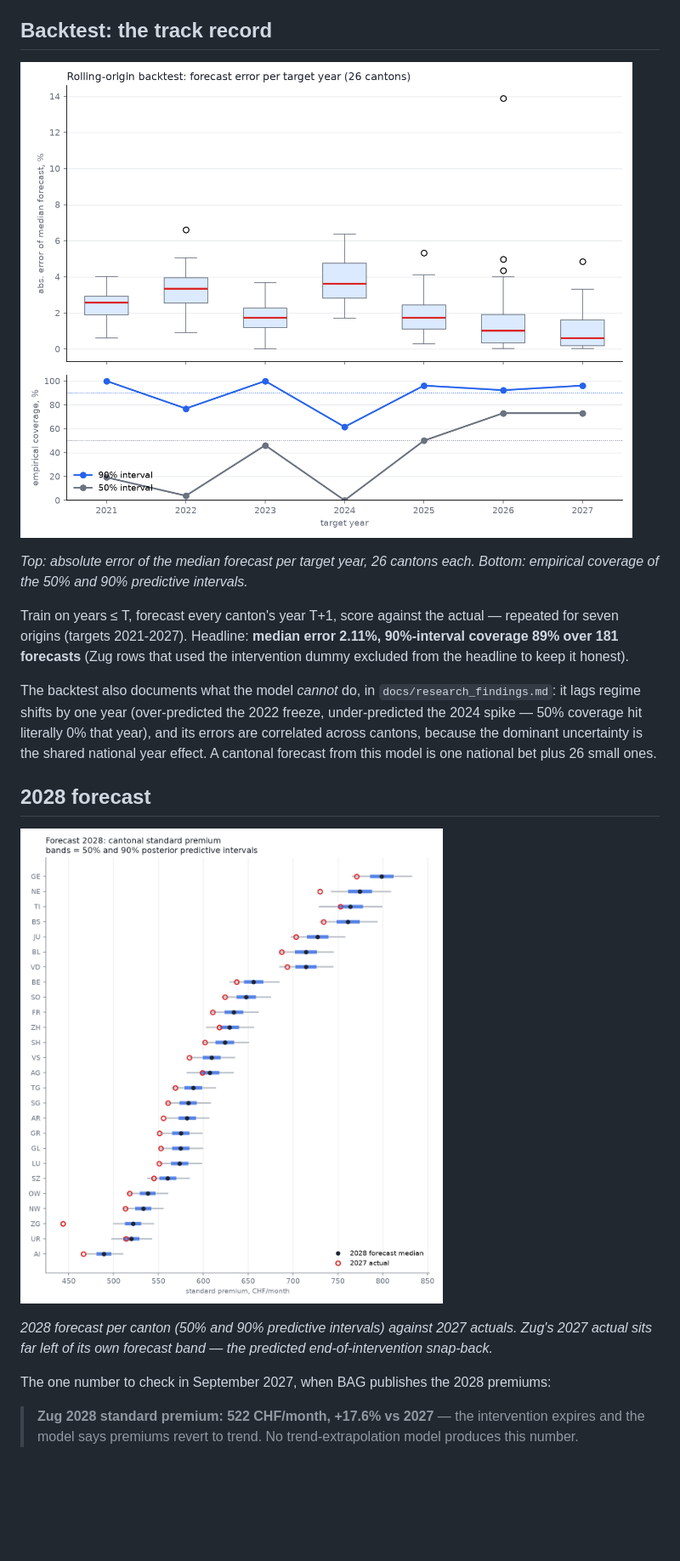
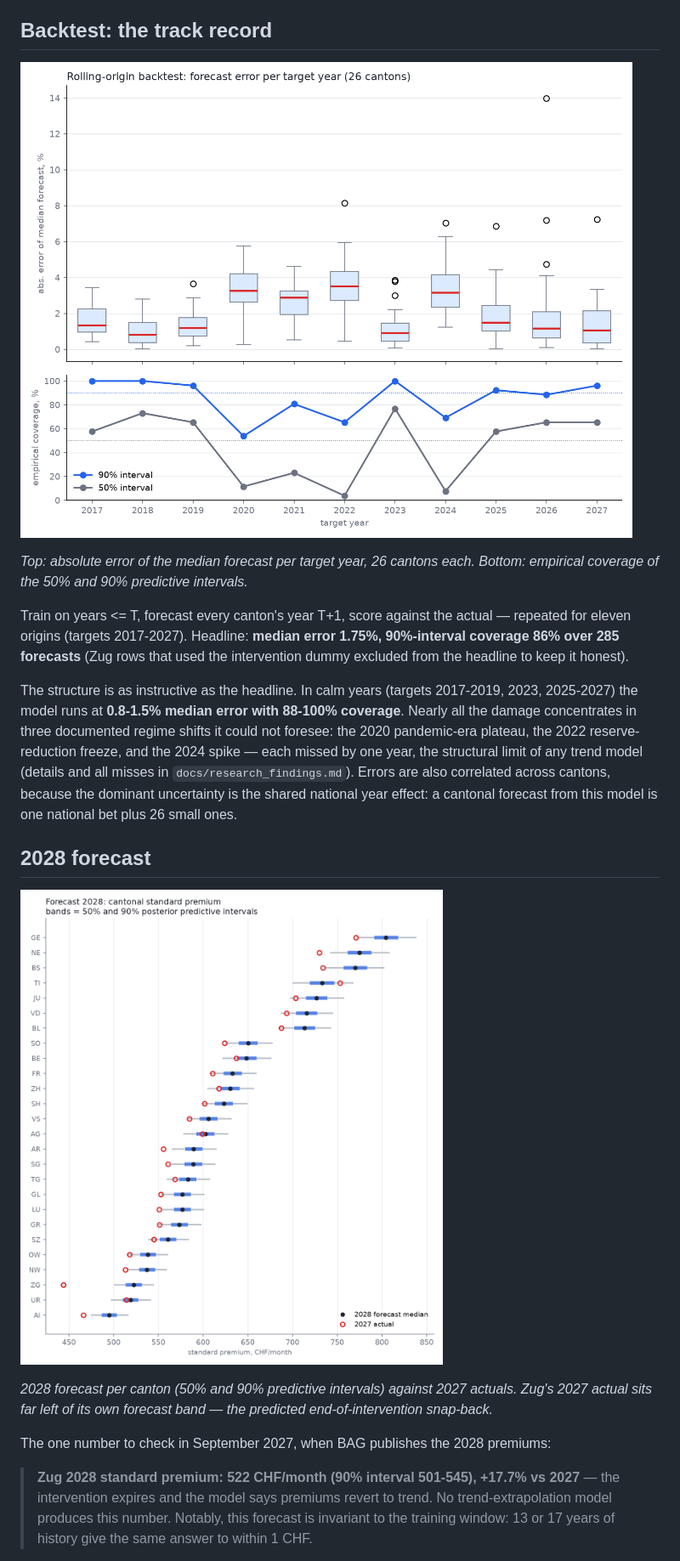
Before and after one commit to maltsev-andrey/premium-ch, a Markdown page: README.md, the part around one of its changes. Shown at 85% size. Drawn GitHub-style; pictures changed too: figures/f05_forecast_2028.png, figures/f06_backtest.png; blank space fills up the shorter version.

```diff
--- a/README.md
+++ b/README.md
@@ -110,9 +113,9 @@ For 2026 and 2027 the canton of Zug covers 99% of inpatient hospital costs from
 
 *Top: absolute error of the median forecast per target year, 26 cantons each. Bottom: empirical coverage of the 50% and 90% predictive intervals.*
 
-Train on years ≤ T, forecast every canton's year T+1, score against the actual — repeated for seven origins (targets 2021-2027). Headline: **median error 2.11%, 90%-interval coverage 89% over 181 forecasts** (Zug rows that used the intervention dummy excluded from the headline to keep it honest).
+Train on years <= T, forecast every canton's year T+1, score against the actual — repeated for eleven origins (targets 2017-2027). Headline: **median error 1.75%, 90%-interval coverage 86% over 285 forecasts** (Zug rows that used the intervention dummy excluded from the headline to keep it honest).
 
-The backtest also documents what the model *cannot* do, in `docs/research_findings.md`: it lags regime shifts by one year (over-predicted the 2022 freeze, under-predicted the 2024 spike — 50% coverage hit literally 0% that year), and its errors are correlated across cantons, because the dominant uncertainty is the shared national year effect. A cantonal forecast from this model is one national bet plus 26 small ones.
+The structure is as instructive as the headline. In calm years (targets 2017-2019, 2023, 2025-2027) the model runs at **0.8-1.5% median error with 88-100% coverage**. Nearly all the damage concentrates in three documented regime shifts it could not foresee: the 2020 pandemic-era plateau, the 2022 reserve-reduction freeze, and the 2024 spike — each missed by one year, the structural limit of any trend model (details and all misses in `docs/research_findings.md`). Errors are also correlated across cantons, because the dominant uncertainty is the shared national year effect: a cantonal forecast from this model is one national bet plus 26 small ones.
 
 ## 2028 forecast
 
@@ -122,5 +125,5 @@ The backtest also documents what the model *cannot* do, in `docs/research_findin
 
 The one number to check in September 2027, when BAG publishes the 2028 premiums:
 
-> **Zug 2028 standard premium: 522 CHF/month, +17.6% vs 2027** — the intervention expires and the model says premiums revert to trend. No trend-extrapolation model produces this number.
+> **Zug 2028 standard premium: 522 CHF/month (90% interval 501-545), +17.7% vs 2027** — the intervention expires and the model says premiums revert to trend. No trend-extrapolation model produces this number. Notably, this forecast is invariant to the training window: 13 or 17 years of history give the same answer to within 1 CHF.
 
```
Also changed, not shown: other parts of README.md (+37 -33 lines), docs/research_findings.md (+94 -49 lines), figures/f01_canton_trajectories.png, figures/f02_growth_heatmap.png, figures/f03_insurer_consolidation.png, figures/f04_growth_distribution.png, 3 other files.
